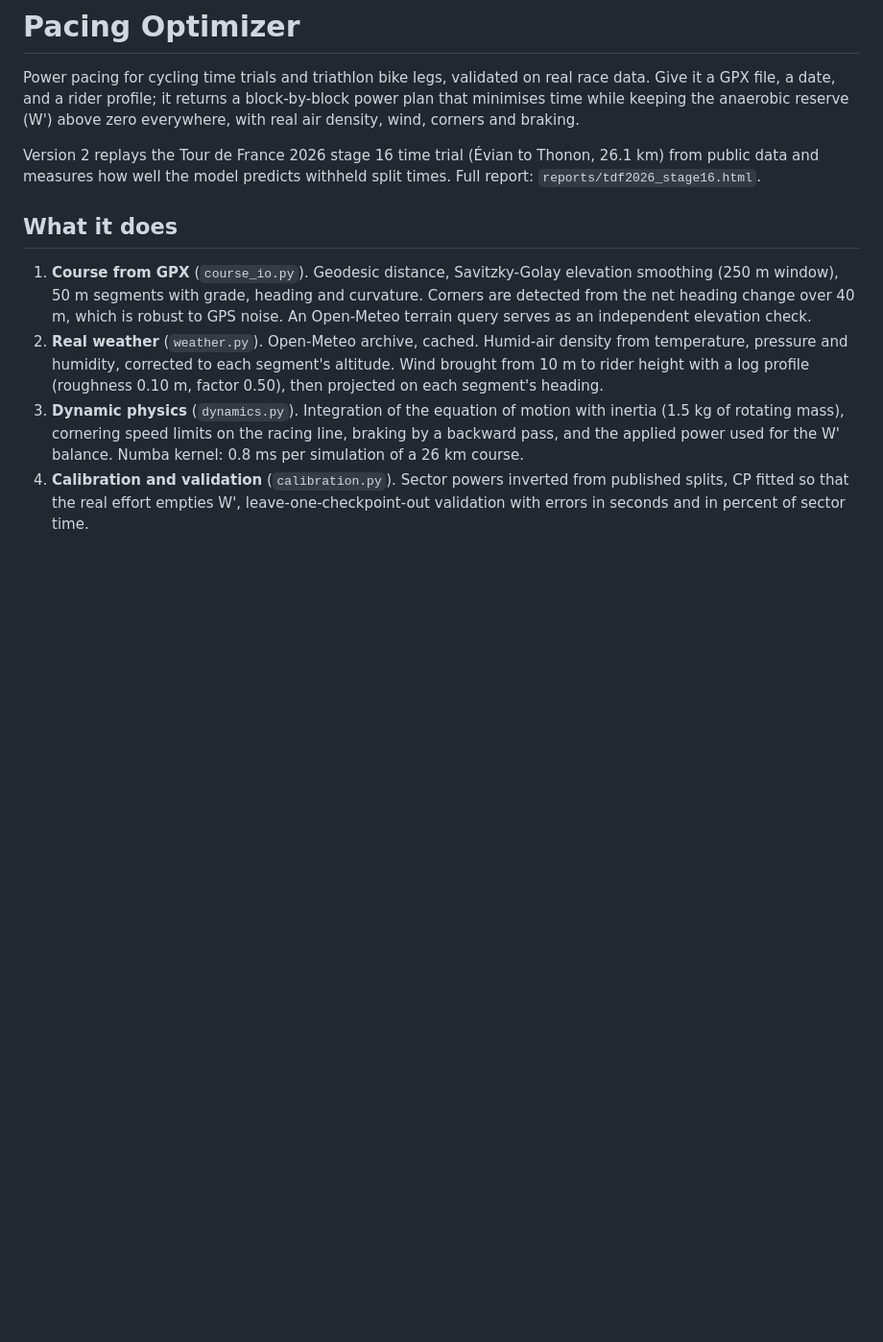
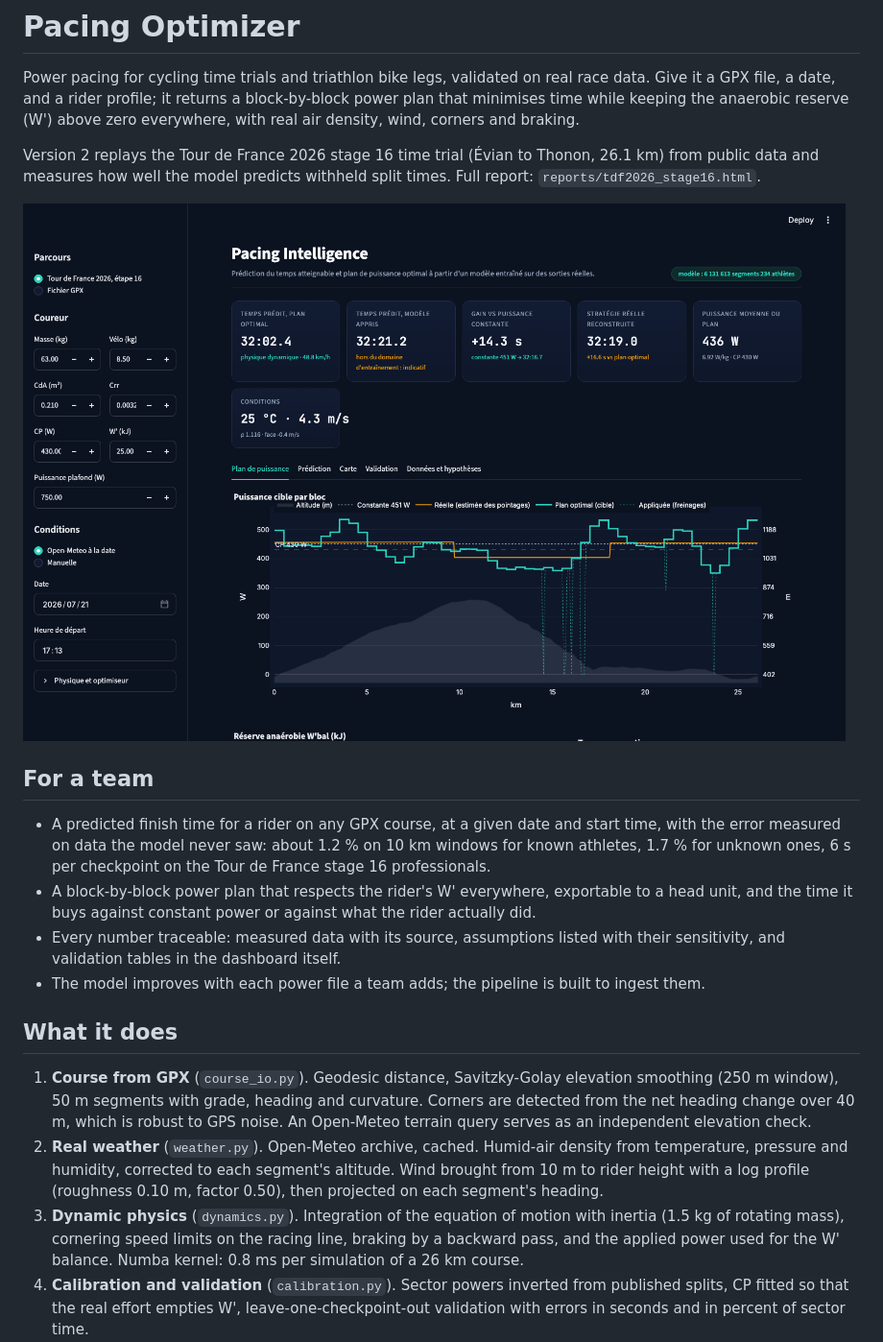
Before and after one commit to VadimDIGONNET/pacing-optimizer, a Markdown page: README.md, the part around the change. Shown at 96% size. Rendered like a GitHub page; pictures changed too: reports/figures/dashboard_plan.png (added); blank space fills up the shorter version.

Commit message:
README : captures du dashboard et section 'For a team'
Co-Authored-By: Claude Fable 5.1 <noreply@anthropic.com>

```diff
--- a/README.md
+++ b/README.md
@@ -3,6 +3,15 @@
 Power pacing for cycling time trials and triathlon bike legs, validated on real race data. Give it a GPX file, a date, and a rider profile; it returns a block-by-block power plan that minimises time while keeping the anaerobic reserve (W') above zero everywhere, with real air density, wind, corners and braking.
 
 Version 2 replays the Tour de France 2026 stage 16 time trial (Évian to Thonon, 26.1 km) from public data and measures how well the model predicts withheld split times. Full report: `reports/tdf2026_stage16.html`.
+
+![Dashboard: optimal power plan for stage 16](reports/figures/dashboard_plan.png)
+
+## For a team
+
+- A predicted finish time for a rider on any GPX course, at a given date and start time, with the error measured on data the model never saw: about 1.2 % on 10 km windows for known athletes, 1.7 % for unknown ones, 6 s per checkpoint on the Tour de France stage 16 professionals.
+- A block-by-block power plan that respects the rider's W' everywhere, exportable to a head unit, and the time it buys against constant power or against what the rider actually did.
+- Every number traceable: measured data with its source, assumptions listed with their sensitivity, and validation tables in the dashboard itself.
+- The model improves with each power file a team adds; the pipeline is built to ingest them.
 
 ## What it does
 
```
Also changed, not shown: reports/figures/dashboard_prediction.png (added), reports/figures/dashboard_validation.png (added).
